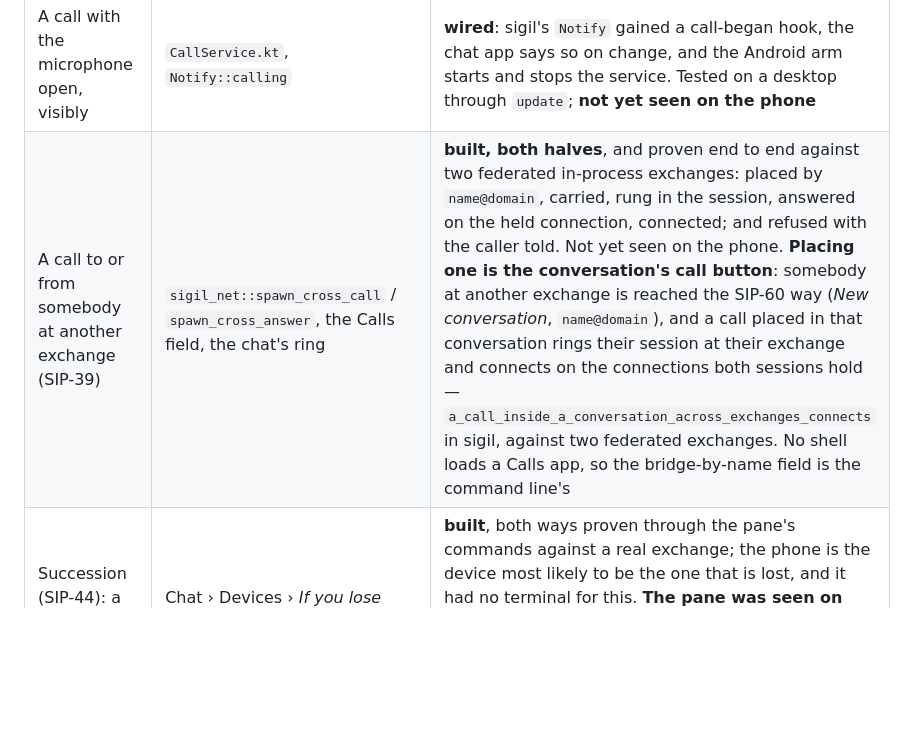
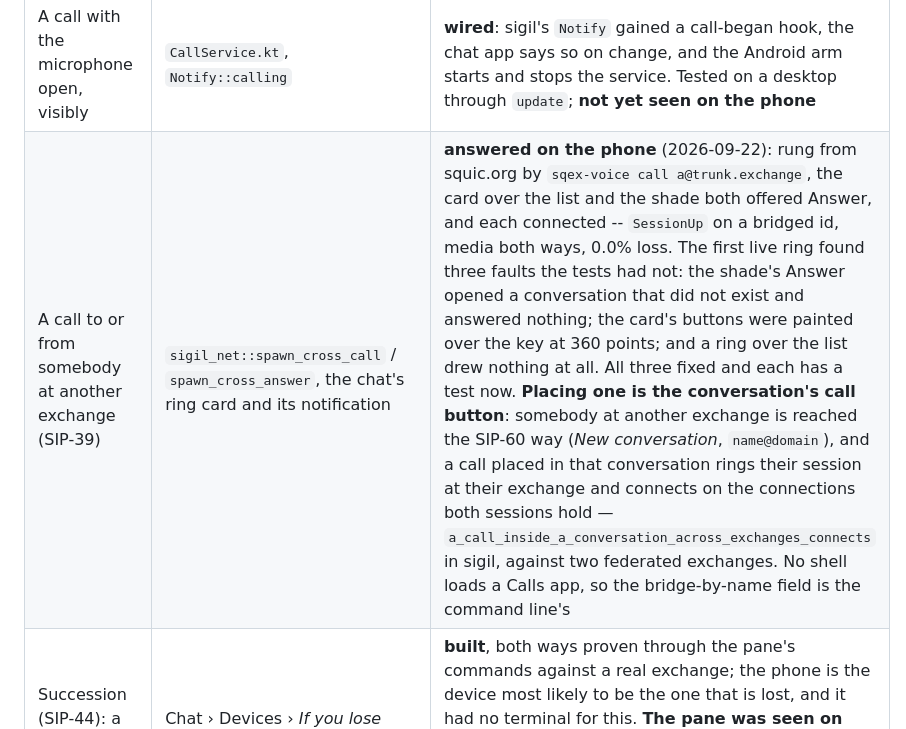
Before and after one commit to wave-cl/sigil-android, a Markdown page: docs/design.md, the part around the change. Drawn GitHub-style; blank space fills up the shorter version.

Commit message:
design: SIP-39 answered on the phone, both ways

```diff
--- a/docs/design.md
+++ b/docs/design.md
@@ -33,7 +33,7 @@ so a row nobody has checked reads differently from one somebody has.
 | The device key in the key store | `identity::ensure` + `Vault.kt` | **works on the device**: the app opens its own identity, and the Phone tab reports the key store as present |
 | A distributor the person chooses | UnifiedPush connector; embedded FCM distributor as fallback | **still nothing installed** -- but the Phone tab now says what a distributor is and offers two links to get one, where before it named ntfy in prose and stopped. The embedded bridge has no gateway, so it no longer offers itself as one |
 | A call with the microphone open, visibly | `CallService.kt`, `Notify::calling` | **wired**: sigil's `Notify` gained a call-began hook, the chat app says so on change, and the Android arm starts and stops the service. Tested on a desktop through `update`; **not yet seen on the phone** |
-| A call to or from somebody at another exchange (SIP-39) | `sigil_net::spawn_cross_call` / `spawn_cross_answer`, the Calls field, the chat's ring | **built, both halves**, and proven end to end against two federated in-process exchanges: placed by `name@domain`, carried, rung in the session, answered on the held connection, connected; and refused with the caller told. Not yet seen on the phone. **Placing one is the conversation's call button**: somebody at another exchange is reached the SIP-60 way (*New conversation*, `name@domain`), and a call placed in that conversation rings their session at their exchange and connects on the connections both sessions hold — `a_call_inside_a_conversation_across_exchanges_connects` in sigil, against two federated exchanges. No shell loads a Calls app, so the bridge-by-name field is the command line's |
+| A call to or from somebody at another exchange (SIP-39) | `sigil_net::spawn_cross_call` / `spawn_cross_answer`, the chat's ring card and its notification | **answered on the phone** (2026-09-22): rung from squic.org by `sqex-voice call a@trunk.exchange`, the card over the list and the shade both offered Answer, and each connected -- `SessionUp` on a bridged id, media both ways, 0.0% loss. The first live ring found three faults the tests had not: the shade's Answer opened a conversation that did not exist and answered nothing; the card's buttons were painted over the key at 360 points; and a ring over the list drew nothing at all. All three fixed and each has a test now. **Placing one is the conversation's call button**: somebody at another exchange is reached the SIP-60 way (*New conversation*, `name@domain`), and a call placed in that conversation rings their session at their exchange and connects on the connections both sessions hold — `a_call_inside_a_conversation_across_exchanges_connects` in sigil, against two federated exchanges. No shell loads a Calls app, so the bridge-by-name field is the command line's |
 | Succession (SIP-44): a will, guardians, a vouch, the claim | Chat › Devices › *If you lose your key*, over `Chat`'s succession methods (sqex 0.104.3) | **built**, both ways proven through the pane's commands against a real exchange; the phone is the device most likely to be the one that is lost, and it had no terminal for this. **The pane was seen on the phone** (2026-09-22, the 04:12 build): all four sections, every field's action a mark at its right. Seeing it is also what found that Devices was reachable only from inside a conversation; it is on the identity menu now. Nothing has been signed from the phone yet |
 | Files to attach, from the storage framework | `sigil_chat::files::Chooser` → `Files.kt` | **works on the device** (2026-09-19), once the picker was started from the main thread |
 | Saving a file | app's Downloads directory, no dialog | v1 |
```
